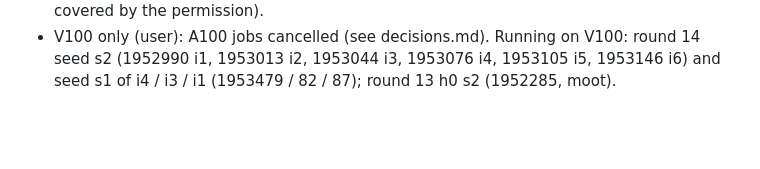
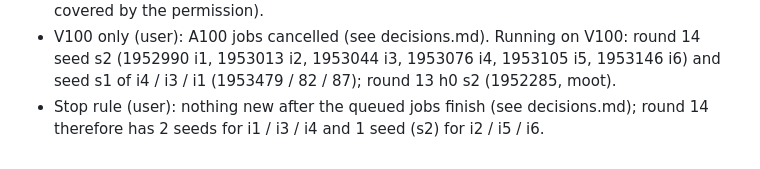
Before and after one commit to TheSun00000/CLFB, a Markdown page: docs/journal.md, the part around the change. Drawn GitHub-style; blank space fills up the shorter version.

```diff
--- a/docs/journal.md
+++ b/docs/journal.md
@@ -144,3 +144,4 @@ Tracker: snapshot/jobs and curves pushed, 23 tracking docs + family 'retention'
 - User instruction: no anchors on pi or Q, and no method change without permission. Jobs still in the queue that violate it: round 12 (stage 2 with kd_actor 15 + kd_const .5; stage 1 on run with nu_const is also unapproved): 1951874, 1951878, 1951899; round 13 (multi_const; the code was reverted, the cluster copy `fb_continual_temp_fa5.py` contains it): h1 1952306 / 1952311, h2 1952317 / 1952320, h3 1952324 / 1952325. Round 13 h0 (1952243, 1952285) is the anchor-free baseline on the d2 B (stage-1 B with nu_const) and may stay. Waiting for the user's permission to cancel the others.
 - Cleaned the method after the user's two rules (no anchors on pi / Q, nu_const dropped): code reverted (flags nu_const, nu_spread, kd_const, z_const, multi_const removed; kd_actor / kd_q remain in the file from before but are not to be used), cluster copy of the clean script `fb_continual_temp_fa6.py`. Results of rounds 4-13 that used kd_* or nu_const are information only (journal above); anchor-free evidence = rounds 1-3 (fa2v stage 1, share .25 / .5, lr 1e-4 / 3e-4: e.g. jump_any lr 3e-4 share .5: +229, others -47, split -210, worst -241). Round 14 (anchor-free, 200k, jump_any, s1 A100 / s2 V100): fa2v with (3e-4, .75) and (1e-4, .5); fa3mb1000 (mu_b 1000) with (3e-4, .25 / .5 / .75) and (1e-4, .5); `python tools/fa_report.py r14`. Round 13 h0 (1952243, 1952285: no multi_const, but on the d2 B which was trained with nu_const) is moot; left running, not cancelled (not covered by the permission).
 - V100 only (user): A100 jobs cancelled (see decisions.md). Running on V100: round 14 seed s2 (1952990 i1, 1953013 i2, 1953044 i3, 1953076 i4, 1953105 i5, 1953146 i6) and seed s1 of i4 / i3 / i1 (1953479 / 82 / 87); round 13 h0 s2 (1952285, moot).
+- Stop rule (user): nothing new after the queued jobs finish (see decisions.md); round 14 therefore has 2 seeds for i1 / i3 / i4 and 1 seed (s2) for i2 / i5 / i6.
```
Also changed, not shown: docs/decisions.md (+1 -0 lines).
